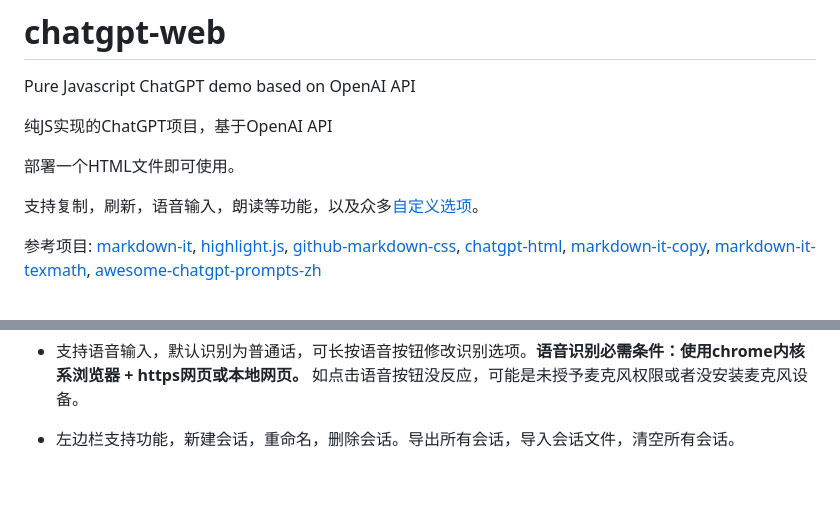
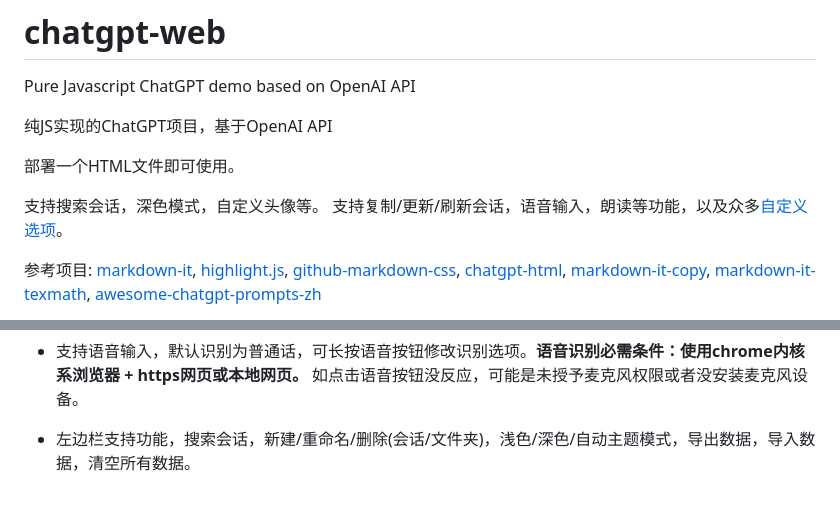
Before and after one commit to xqdoo00o/chatgpt-web, a Markdown page: README.md, 2 parts joined by grey strips. Drawn GitHub-style.

```diff
--- a/README.md
+++ b/README.md
@@ -5,7 +5,8 @@ Pure Javascript ChatGPT demo based on OpenAI API
 
 部署一个HTML文件即可使用。
 
-支持复制，刷新，语音输入，朗读等功能，以及众多[自定义选项](#自定义选项)。
+支持搜索会话，深色模式，自定义头像等。
+支持复制/更新/刷新会话，语音输入，朗读等功能，以及众多[自定义选项](#自定义选项)。
 
 参考项目:
 [markdown-it](https://github.com/markdown-it/markdown-it),
@@ -126,4 +127,4 @@ ___
 
 - 支持语音输入，默认识别为普通话，可长按语音按钮修改识别选项。**语音识别必需条件：使用chrome内核系浏览器 + https网页或本地网页。** 如点击语音按钮没反应，可能是未授予麦克风权限或者没安装麦克风设备。
 
-- 左边栏支持功能，新建会话，重命名，删除会话。导出所有会话，导入会话文件，清空所有会话。
+- 左边栏支持功能，搜索会话，新建/重命名/删除(会话/文件夹)，浅色/深色/自动主题模式，导出数据，导入数据，清空所有数据。
```
Also changed, not shown: avatar.jpg (added), 1 other file.
